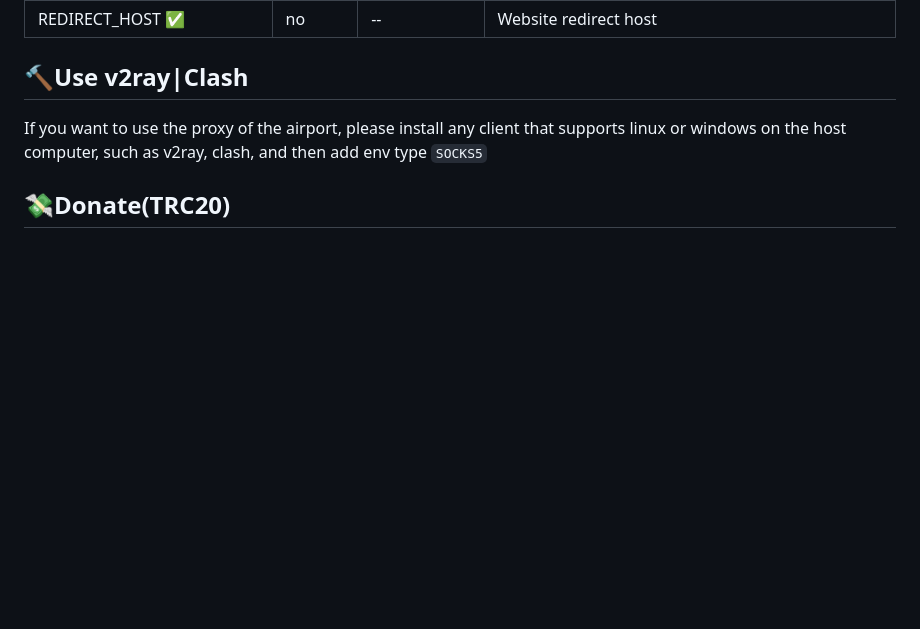
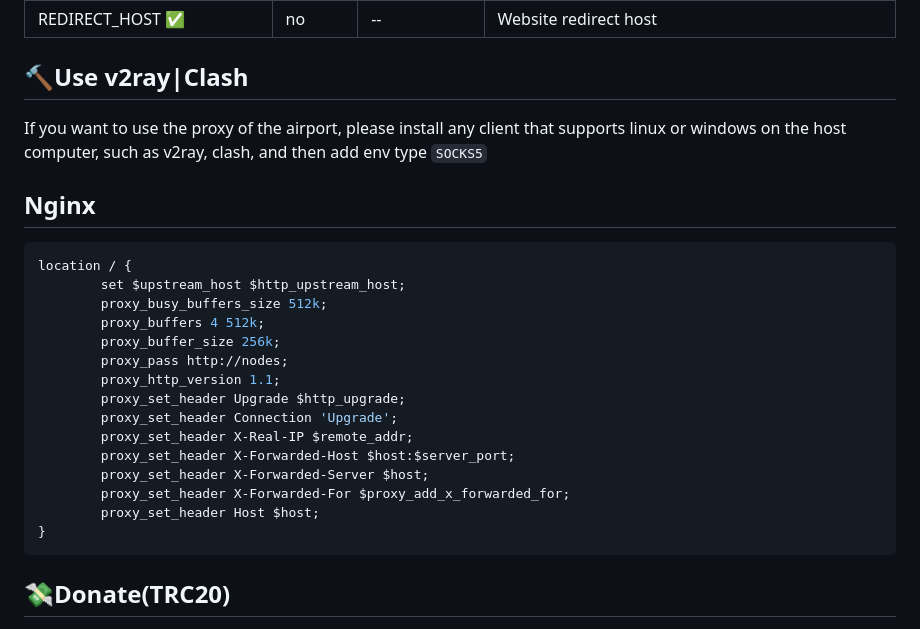
Before and after one commit to Hideipnetwork/hideipnetwork-web, a Markdown page: README.md, the part around the change. Rendered like a GitHub page; blank space fills up the shorter version.

Commit message:
nginx conf

````diff
--- a/README.md
+++ b/README.md
@@ -48,6 +48,25 @@ cd hideipnetwork-web && docker compose up -d
 
 If you want to use the proxy of the airport, please install any client that supports linux or windows on the host computer, such as v2ray, clash, and then add env type `SOCKS5`
 
+## Nginx
+``` conf
+location / {
+        set $upstream_host $http_upstream_host;
+        proxy_busy_buffers_size 512k;
+        proxy_buffers 4 512k;
+        proxy_buffer_size 256k;
+        proxy_pass http://nodes;
+        proxy_http_version 1.1;
+        proxy_set_header Upgrade $http_upgrade;
+        proxy_set_header Connection 'Upgrade';
+        proxy_set_header X-Real-IP $remote_addr;
+        proxy_set_header X-Forwarded-Host $host:$server_port;
+        proxy_set_header X-Forwarded-Server $host;
+        proxy_set_header X-Forwarded-For $proxy_add_x_forwarded_for;
+        proxy_set_header Host $host;
+}
+```
+
 ## 💸Donate(TRC20)
 
 [](https://github.com/Hideipnetwork/hideipnetwork-web#donatetrc20)
````
